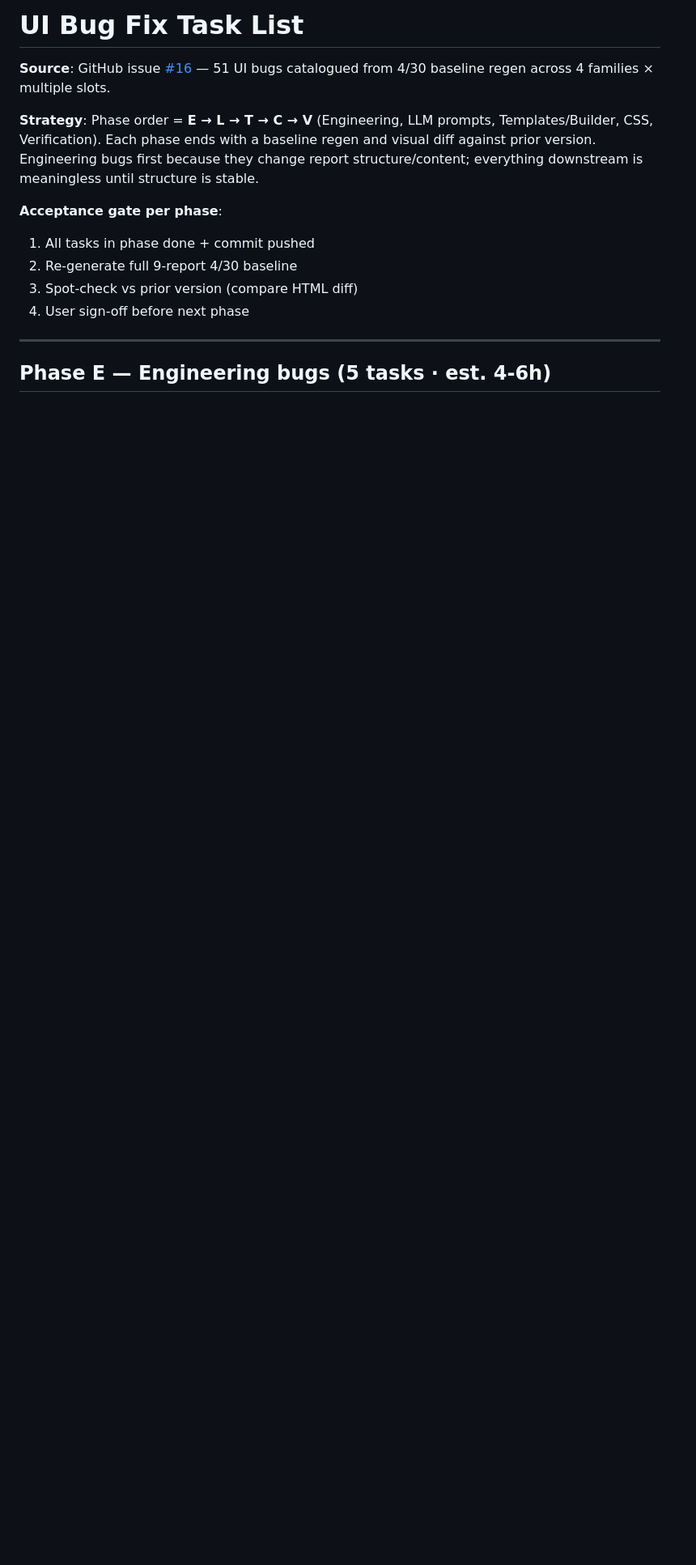
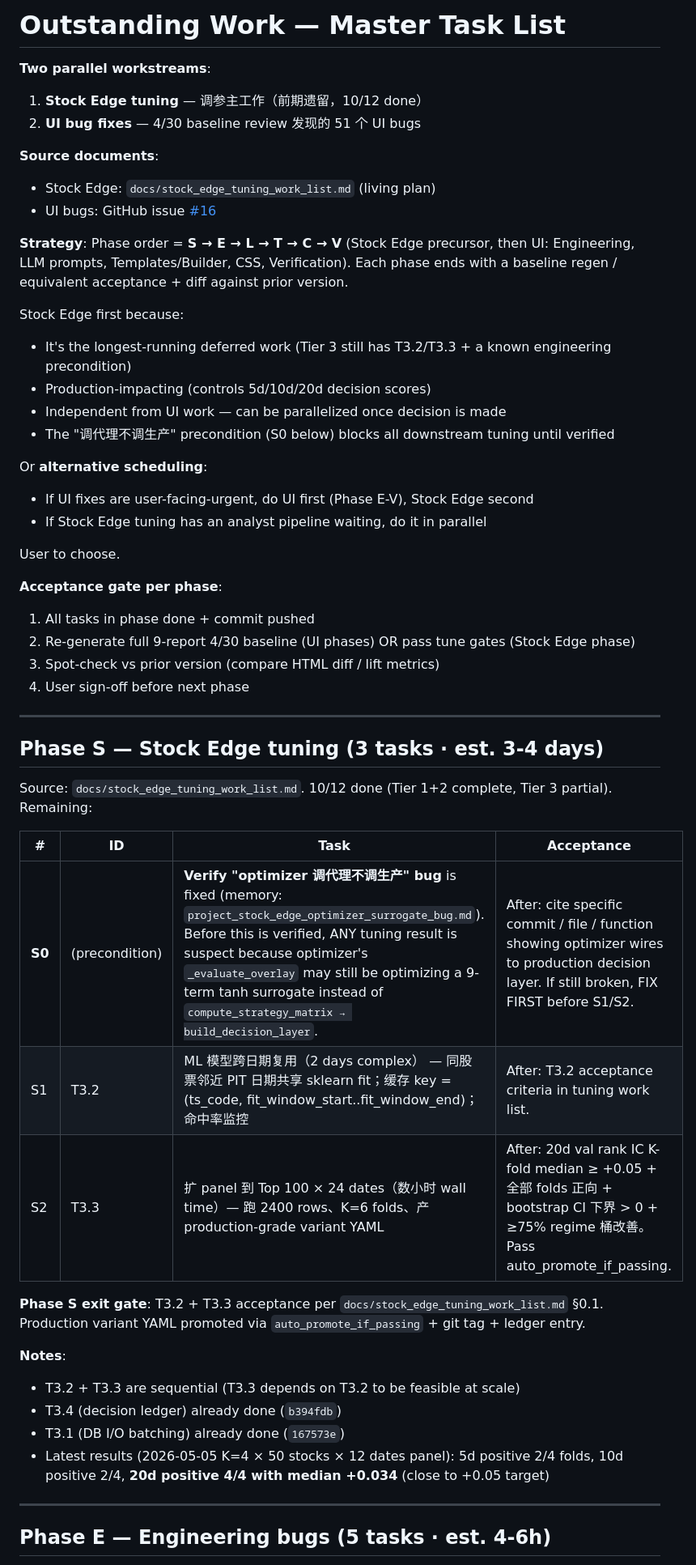
Before and after one commit to yunpli/ifa-claude, a Markdown page: docs/master_task_list.md, the part around one of its changes. Shown at 81% size. Drawn GitHub-style; blank space fills up the shorter version.

Commit message:
docs: rename to master_task_list + add Phase S (Stock Edge tuning)
Folds the deferred Stock Edge tuning work (Tier 3 T3.2 + T3.3) into the
master plan as Phase S. Now total = 41 tasks across 6 phases.

Phase S — Stock Edge tuning (3 tasks · 3-4 days)
  S0 precondition: verify "optimizer 调代理不调生产" bug fixed
     (memory: project_stock_edge_optimizer_surrogate_bug.md)
     Without this, ANY tuning result is suspect.
  S1 = T3.2 ML 模型跨日期复用 (2 days complex)
  S2 = T3.3 扩 panel 到 100×24 dates 终验

Phase order S → E → L → T → C → V (Stock Edge first, then UI).
Or parallelize if needed.

Latest tuning state (per stock_edge_tuning_work_list.md):
  10/12 done (Tier 1+2 complete; T3.1 + T3.4 done)
  20d K-fold median +0.034 (target +0.05) — close but not promoted yet
  5d / 10d still 2/4 positive folds — need T3.2+T3.3 stability before promotion

Co-Authored-By: Claude Opus 4.7 <noreply@anthropic.com>

```diff
--- a/docs/ui_bug_task_list.md
+++ b/docs/master_task_list.md
@@ -1,14 +1,52 @@
-# UI Bug Fix Task List
+# Outstanding Work — Master Task List
 
-**Source**: GitHub issue [#16](https://github.com/yunpli/ifa-claude/issues/16) — 51 UI bugs catalogued from 4/30 baseline regen across 4 families × multiple slots.
+**Two parallel workstreams**:
+1. **Stock Edge tuning** — 调参主工作（前期遗留，10/12 done）
+2. **UI bug fixes** — 4/30 baseline review 发现的 51 个 UI bugs
 
-**Strategy**: Phase order = **E → L → T → C → V** (Engineering, LLM prompts, Templates/Builder, CSS, Verification). Each phase ends with a baseline regen and visual diff against prior version. Engineering bugs first because they change report structure/content; everything downstream is meaningless until structure is stable.
+**Source documents**:
+- Stock Edge: `docs/stock_edge_tuning_work_list.md` (living plan)
+- UI bugs: GitHub issue [#16](https://github.com/yunpli/ifa-claude/issues/16)
+
+**Strategy**: Phase order = **S → E → L → T → C → V** (Stock Edge precursor, then UI: Engineering, LLM prompts, Templates/Builder, CSS, Verification). Each phase ends with a baseline regen / equivalent acceptance + diff against prior version.
+
+Stock Edge first because:
+- It's the longest-running deferred work (Tier 3 still has T3.2/T3.3 + a known engineering precondition)
+- Production-impacting (controls 5d/10d/20d decision scores)
+- Independent from UI work — can be parallelized once decision is made
+- The "调代理不调生产" precondition (S0 below) blocks all downstream tuning until verified
+
+Or **alternative scheduling**:
+- If UI fixes are user-facing-urgent, do UI first (Phase E-V), Stock Edge second
+- If Stock Edge tuning has an analyst pipeline waiting, do it in parallel
+
+User to choose.
 
 **Acceptance gate per phase**:
 1. All tasks in phase done + commit pushed
-2. Re-generate full 9-report 4/30 baseline
-3. Spot-check vs prior version (compare HTML diff)
+2. Re-generate full 9-report 4/30 baseline (UI phases) OR pass tune gates (Stock Edge phase)
+3. Spot-check vs prior version (compare HTML diff / lift metrics)
 4. User sign-off before next phase
+
+---
+
+## Phase S — Stock Edge tuning (3 tasks · est. 3-4 days)
+
+Source: `docs/stock_edge_tuning_work_list.md`. 10/12 done (Tier 1+2 complete, Tier 3 partial). Remaining:
+
+| # | ID | Task | Acceptance |
+|---|---|---|---|
+| **S0** | (precondition) | **Verify "optimizer 调代理不调生产" bug** is fixed (memory: `project_stock_edge_optimizer_surrogate_bug.md`). Before this is verified, ANY tuning result is suspect because optimizer's `_evaluate_overlay` may still be optimizing a 9-term tanh surrogate instead of `compute_strategy_matrix → build_decision_layer`. | After: cite specific commit / file / function showing optimizer wires to production decision layer. If still broken, FIX FIRST before S1/S2. |
+| S1 | T3.2 | ML 模型跨日期复用（2 days complex） — 同股票邻近 PIT 日期共享 sklearn fit；缓存 key = (ts_code, fit_window_start..fit_window_end)；命中率监控 | After: T3.2 acceptance criteria in tuning work list. |
+| S2 | T3.3 | 扩 panel 到 Top 100 × 24 dates（数小时 wall time）— 跑 2400 rows、K=6 folds、产 production-grade variant YAML | After: 20d val rank IC K-fold median ≥ +0.05 + 全部 folds 正向 + bootstrap CI 下界 > 0 + ≥75% regime 桶改善。Pass auto_promote_if_passing. |
+
+**Phase S exit gate**: T3.2 + T3.3 acceptance per `docs/stock_edge_tuning_work_list.md` §0.1. Production variant YAML promoted via `auto_promote_if_passing` + git tag + ledger entry.
+
+**Notes**:
+- T3.2 + T3.3 are sequential (T3.3 depends on T3.2 to be feasible at scale)
+- T3.4 (decision ledger) already done (`b394fdb`)
+- T3.1 (DB I/O batching) already done (`167573e`)
+- Latest results (2026-05-05 K=4 × 50 stocks × 12 dates panel): 5d positive 2/4 folds, 10d positive 2/4, **20d positive 4/4 with median +0.034** (close to +0.05 target)
 
 ---
 
```
Also changed, not shown: other parts of docs/master_task_list.md (+12 -7 lines).
